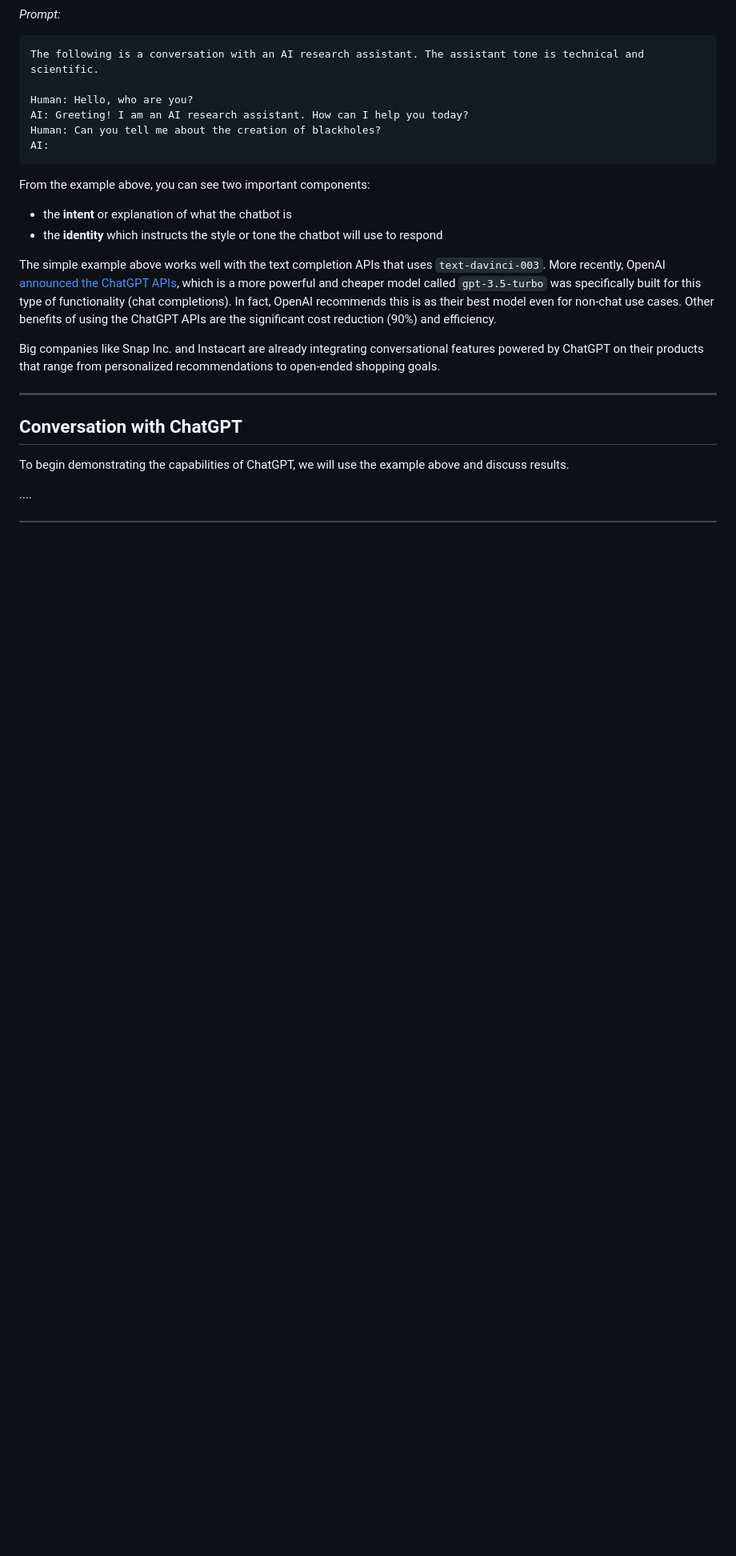
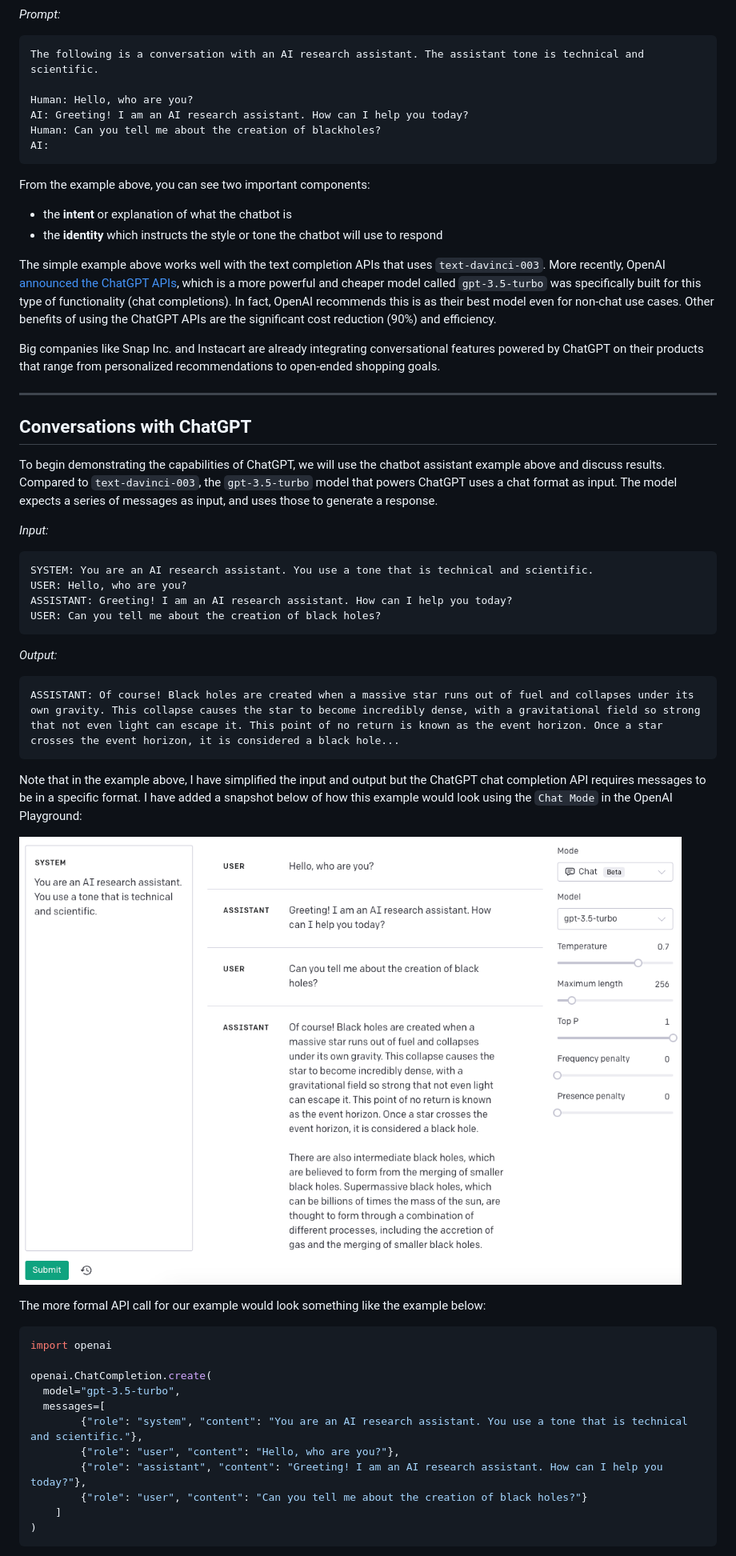
Before and after one commit to dair-ai/Prompt-Engineering-Guide, a Markdown page: guides/prompts-chatgpt.md, the part around one of its changes. Shown at 80% size. Rendered like a GitHub page; pictures changed too: img/chatgpt-1.png (added); blank space fills up the shorter version.

Commit message:
added more chatgpt notes

````diff
--- a/guides/prompts-chatgpt.md
+++ b/guides/prompts-chatgpt.md
@@ -39,7 +39,40 @@ The simple example above works well with the text completion APIs that uses `tex
 Big companies like Snap Inc. and Instacart are already integrating conversational features powered by ChatGPT on their products that range from personalized recommendations to open-ended shopping goals.
 
 ---
-## Conversation with ChatGPT
-To begin demonstrating the capabilities of ChatGPT, we will use the example above and discuss results.
+## Conversations with ChatGPT
+To begin demonstrating the capabilities of ChatGPT, we will use the chatbot assistant example above and discuss results. Compared to `text-davinci-003`, the `gpt-3.5-turbo` model that powers ChatGPT uses a chat format as input. The model expects a series of messages as input, and uses those to generate a response.
 
-....
+*Input:*
+```
+SYSTEM: You are an AI research assistant. You use a tone that is technical and scientific.
+USER: Hello, who are you?
+ASSISTANT: Greeting! I am an AI research assistant. How can I help you today?
+USER: Can you tell me about the creation of black holes?
+```
+
+*Output:*
+```
+ASSISTANT: Of course! Black holes are created when a massive star runs out of fuel and collapses under its own gravity. This collapse causes the star to become incredibly dense, with a gravitational field so strong that not even light can escape it. This point of no return is known as the event horizon. Once a star crosses the event horizon, it is considered a black hole...
+```
+
+Note that in the example above, I have simplified the input and output but the ChatGPT chat completion API requires messages to be in a specific format. I have added a snapshot below of how this example would look using the `Chat Mode` in the OpenAI Playground:
+
+![](../img/chatgpt-1.png)
+
+The more formal API call for our example would look something like the example below:
+
+```python
+import openai
+
+openai.ChatCompletion.create(
+  model="gpt-3.5-turbo",
+  messages=[
+        {"role": "system", "content": "You are an AI research assistant. You use a tone that is technical and scientific."},
+        {"role": "user", "content": "Hello, who are you?"},
+        {"role": "assistant", "content": "Greeting! I am an AI research assistant. How can I help you today?"},
+        {"role": "user", "content": "Can you tell me about the creation of black holes?"}
+    ]
+)
+```
+
+
````
Also changed, not shown: other parts of guides/prompts-chatgpt.md (+35 -0 lines), img/chatgpt-classic.png (added).
